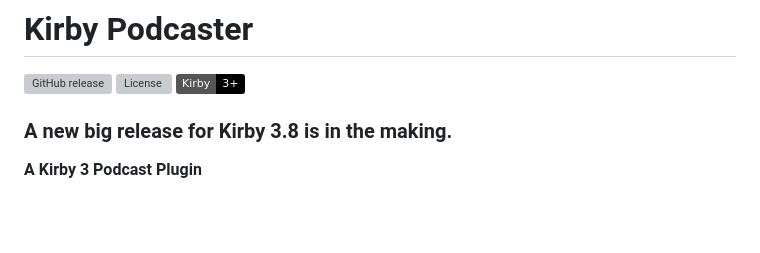
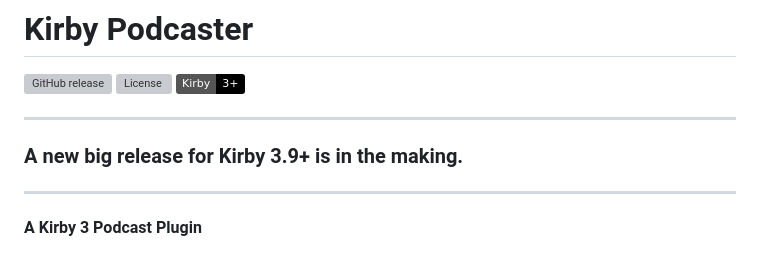
Before and after one commit to mauricerenck/kirby-podcaster, a Markdown page: README.md, the part around the change. Rendered like a GitHub page; badges without logos; blank space fills up the shorter version; grey boxes are pictures that could not be loaded.

```diff
--- a/README.md
+++ b/README.md
@@ -2,7 +2,11 @@
 
 ![GitHub release](https://img.shields.io/github/release/mauricerenck/kirby-podcaster.svg?maxAge=1800) ![License](https://img.shields.io/github/license/mashape/apistatus.svg) ![Kirby Version](https://img.shields.io/badge/Kirby-3%2B-black.svg)
 
-### A new big release for Kirby 3.8 is in the making.
+---
+
+### A new big release for Kirby 3.9+ is in the making.
+
+---
 
 **A Kirby 3 Podcast Plugin**
 
```
